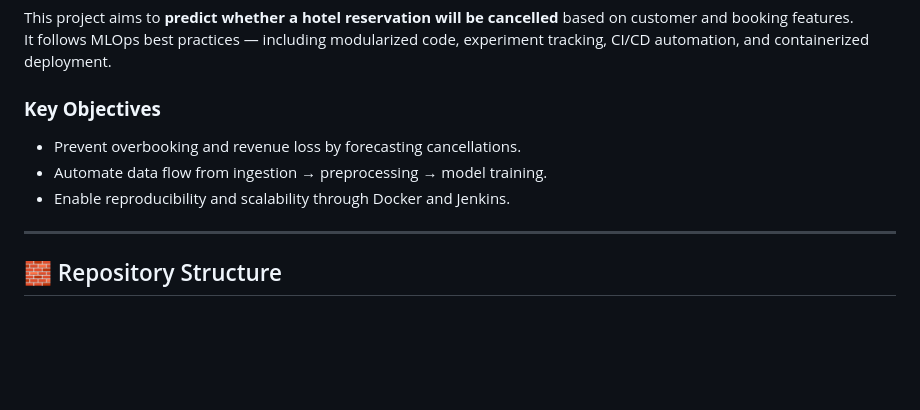
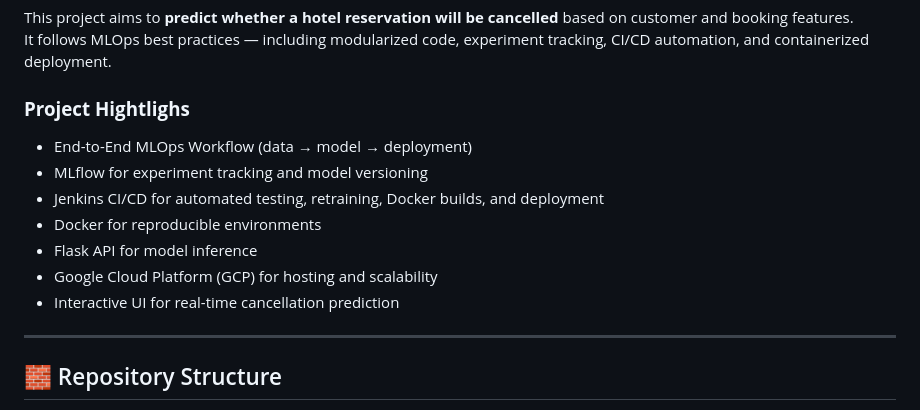
Before and after one commit to adilm2245/MLOPS-PROJECT-1, a Markdown page: README.md, the part around the change. Rendered like a GitHub page; blank space fills up the shorter version.

```diff
--- a/README.md
+++ b/README.md
@@ -18,11 +18,14 @@ The system handles data ingestion from Google Cloud Storage (GCS), preprocessing
 This project aims to **predict whether a hotel reservation will be cancelled** based on customer and booking features.
 It follows MLOps best practices — including modularized code, experiment tracking, CI/CD automation, and containerized deployment.
 
-### **Key Objectives**
-- Prevent overbooking and revenue loss by forecasting cancellations.
-- Automate data flow from ingestion → preprocessing → model training.
-- Enable reproducibility and scalability through Docker and Jenkins.
-
+### **Project Hightlighs**
+- End-to-End MLOps Workflow (data → model → deployment)
+- MLflow for experiment tracking and model versioning
+- Jenkins CI/CD for automated testing, retraining, Docker builds, and deployment
+- Docker for reproducible environments
+- Flask API for model inference
+- Google Cloud Platform (GCP) for hosting and scalability
+- Interactive UI for real-time cancellation prediction
 ---
 
 ## 🧱 Repository Structure
```
